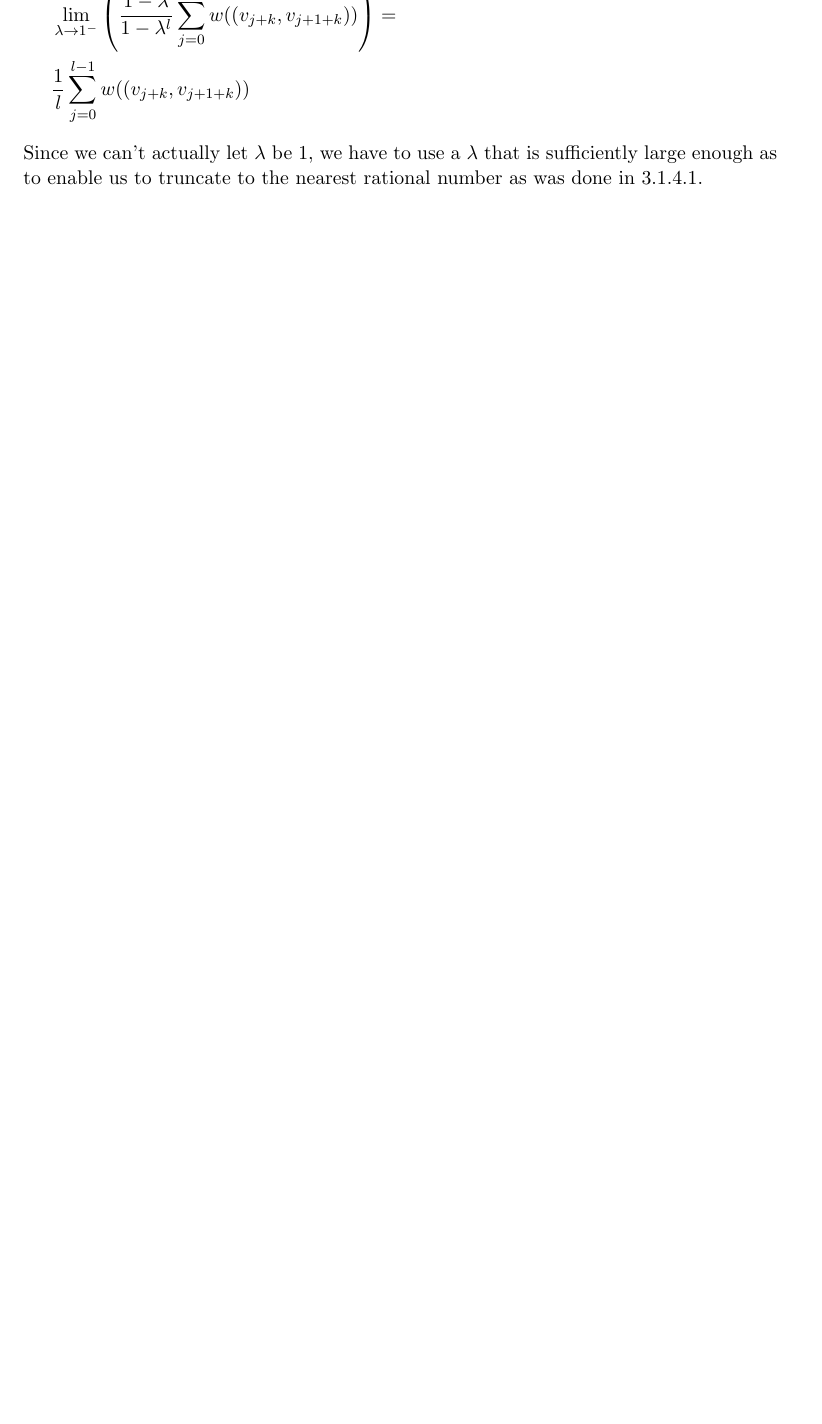
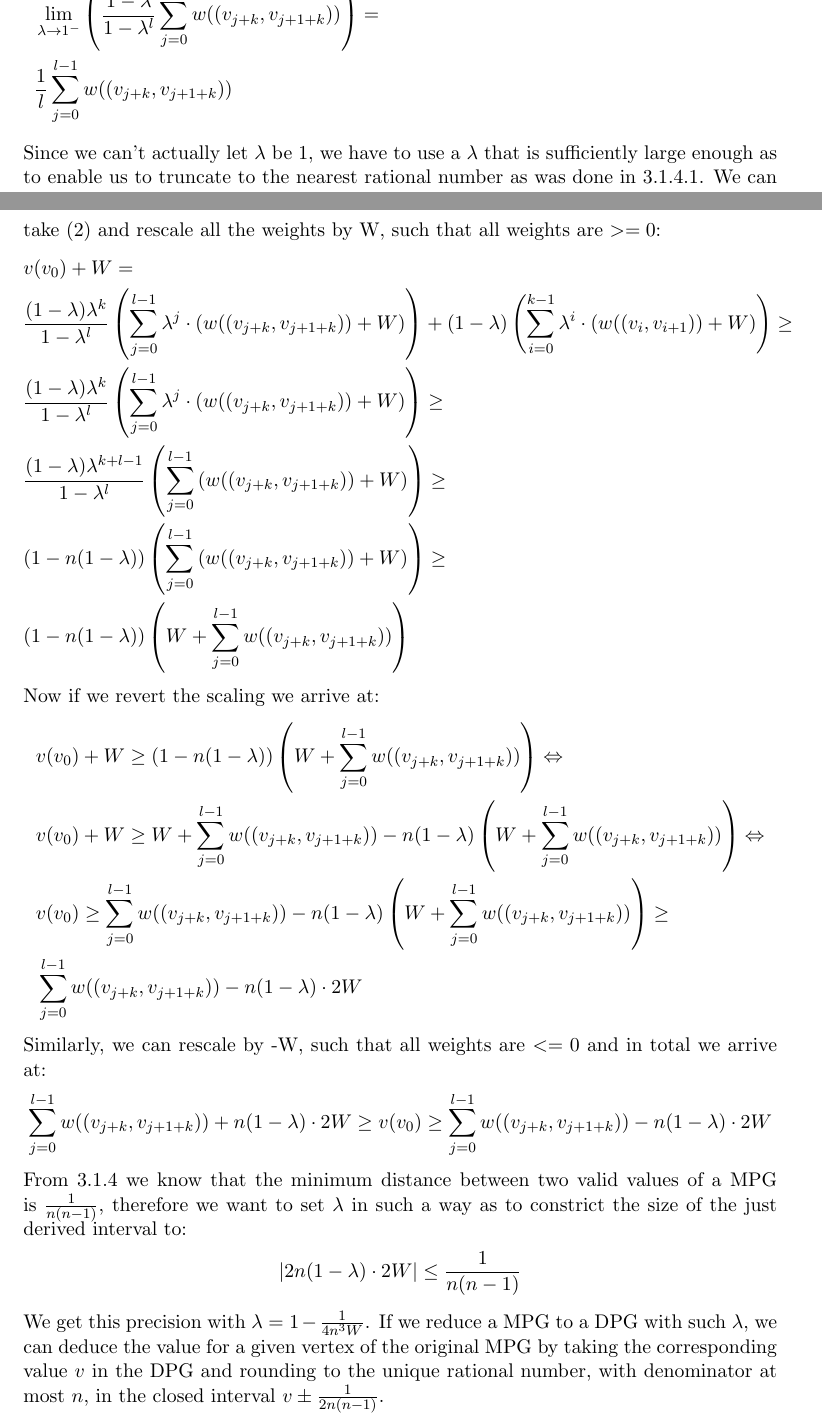
Before and after one commit to mnederkorn/grest-paper, a LaTeX document (main.tex, which reads ch_inhalt.tex): part of page 12 of 15 before the commit and two parts of pages 12 and 13 of 16 after it, the two joined at a grey line, cut so that both start at the same text, the shorter picture padded with empty space. The pictures show the PDF file main.pdf that the author committed with the source.

Commit message:
mpg2dpg value

```diff
--- a/ch_inhalt.tex
+++ b/ch_inhalt.tex
@@ -344,10 +340,41 @@ For DPGs we have the value being:
+	&(1-\lambda)\left(\sum_{i=0}^{\infty}\lambda^{i+k}\cdot w((v_{i+k},v_{i+1+k}))\right)+(1-\lambda)\left(\sum_{i=0}^{k-1}\lambda^i\cdot w((v_i,v_{i+1}))\right)\nonumber\\
+	&(1-\lambda)\lambda^k\left(\sum_{i=0}^{\infty}\lambda^{il}\cdot \sum_{j=0}^{l-1}\lambda^{j}\cdot w((v_{j+k},v_{j+1+k}))\right)+(1-\lambda)\left(\sum_{i=0}^{k-1}\lambda^i\cdot w((v_i,v_{i+1}))\right)\nonumber\\
+	&\frac{(1-\lambda)\lambda^k}{1-\lambda^l}\left(\sum_{j=0}^{l-1}\lambda^{j}\cdot w((v_{j+k},v_{j+1+k}))\right)+(1-\lambda)\left(\sum_{i=0}^{k-1}\lambda^i\cdot w((v_i,v_{i+1}))\right)
+\end{align}
 Now if we let $\lambda\to 1^-$ we get:
 \begin{align*}
-	&\lim_{\lambda\to 1^-}\left(\frac{(1-\lambda)\lambda^k}{1-\lambda^l}\sum_{j=0}^{l-1}\lambda^{j}\cdot w((v_{j+k},v_{j+1+k}))+(1-\lambda)\left(\sum_{i=0}^{k-1}\lambda^i\cdot w((v_i,v_{i+1}))\right)\right)=\\
+	&\lim_{\lambda\to 1^-}\left(\frac{(1-\lambda)\lambda^k}{1-\lambda^l}\left(\sum_{j=0}^{l-1}\lambda^{j}\cdot w((v_{j+k},v_{j+1+k}))\right)+(1-\lambda)\left(\sum_{i=0}^{k-1}\lambda^i\cdot w((v_i,v_{i+1}))\right)\right)=\\
 	&\lim_{\lambda\to 1^-}\left(\frac{1-\lambda}{1-\lambda^l}\sum_{j=0}^{l-1}w((v_{j+k},v_{j+1+k}))\right)=\\
 	&\frac{1}{l}\sum_{j=0}^{l-1}w((v_{j+k},v_{j+1+k}))
 \end{align*}
 Since we can't actually let $\lambda$ be 1, we have to use a $\lambda$ that is sufficiently large enough as to enable us to truncate to the nearest rational number as was done in 3.1.4.1.
+We can take (2) and rescale all the weights by W, such that all weights are $>=0$:
+\begin{align*}
+	&v(v_0)+W=\\
+	&\frac{(1-\lambda)\lambda^k}{1-\lambda^l}\left(\sum_{j=0}^{l-1}\lambda^{j}\cdot \left(w((v_{j+k},v_{j+1+k}))+W\right)\right)+(1-\lambda)\left(\sum_{i=0}^{k-1}\lambda^i\cdot \left(w((v_i,v_{i+1}))+W\right)\right)\geq\\
+	&\frac{(1-\lambda)\lambda^k}{1-\lambda^l}\left(\sum_{j=0}^{l-1}\lambda^{j}\cdot \left(w((v_{j+k},v_{j+1+k}))+W\right)\right)\geq\\
+	&\frac{(1-\lambda)\lambda^{k+l-1}}{1-\lambda^l}\left(\sum_{j=0}^{l-1}\left(w((v_{j+k},v_{j+1+k}))+W\right)\right)\geq\\
+	&(1-n(1-\lambda))\left(\sum_{j=0}^{l-1}\left(w((v_{j+k},v_{j+1+k}))+W\right)\right)\geq\\
+	&(1-n(1-\lambda))\left(W+\sum_{j=0}^{l-1}w((v_{j+k},v_{j+1+k}))\right)
+\end{align*}
+Now if we revert the scaling we arrive at:
+\begin{align*}
+	&v(v_0)+W\geq(1-n(1-\lambda))\left(W+\sum_{j=0}^{l-1}w((v_{j+k},v_{j+1+k}))\right)\Leftrightarrow\\
+	&v(v_0)+W\geq W+\sum_{j=0}^{l-1}w((v_{j+k},v_{j+1+k}))-n(1-\lambda)\left(W+\sum_{j=0}^{l-1}w((v_{j+k},v_{j+1+k}))\right)\Leftrightarrow\\
+	&v(v_0)\geq\sum_{j=0}^{l-1}w((v_{j+k},v_{j+1+k}))-n(1-\lambda)\left(W+\sum_{j=0}^{l-1}w((v_{j+k},v_{j+1+k}))\right)\geq\\
+	&\sum_{j=0}^{l-1}w((v_{j+k},v_{j+1+k}))-n(1-\lambda)\cdot 2W
+\end{align*}
+Similarly, we can rescale by -W, such that all weights are $<=0$ and in total we arrive at:
+\begin{align*}
+	\sum_{j=0}^{l-1}w((v_{j+k},v_{j+1+k}))+n(1-\lambda)\cdot 2W\geq v(v_0)\geq\sum_{j=0}^{l-1}w((v_{j+k},v_{j+1+k}))-n(1-\lambda)\cdot 2W
+\end{align*}
+From 3.1.4 we know that the minimum distance between two valid values of a MPG is $\frac{1}{n(n-1)}$, therefore we want to set $\lambda$ in such a way as to constrict the size of the just derived interval to:
+\begin{align*}
+	|2n(1-\lambda)\cdot 2W|\leq\frac{1}{n(n-1)}
+\end{align*}
+We get this precision with $\lambda = 1-\frac{1}{4n^3W}$.
+If we reduce a MPG to a DPG with such $\lambda$, we can deduce the value for a given vertex of the original MPG by taking the corresponding value $v$ in the DPG and rounding to the unique rational number, with denominator at most $n$, in the closed interval $v\pm \frac{1}{2n(n-1)}$.
+
 \subsubsection{MPGs to EGs}
 \subsubsection{DPGs to SSGs}
 \section{Solutions and Reductions in Practise}
```
Also changed, not shown: main.pdf, ch_inhalt.tex (12 more changed lines), 7 other files.
